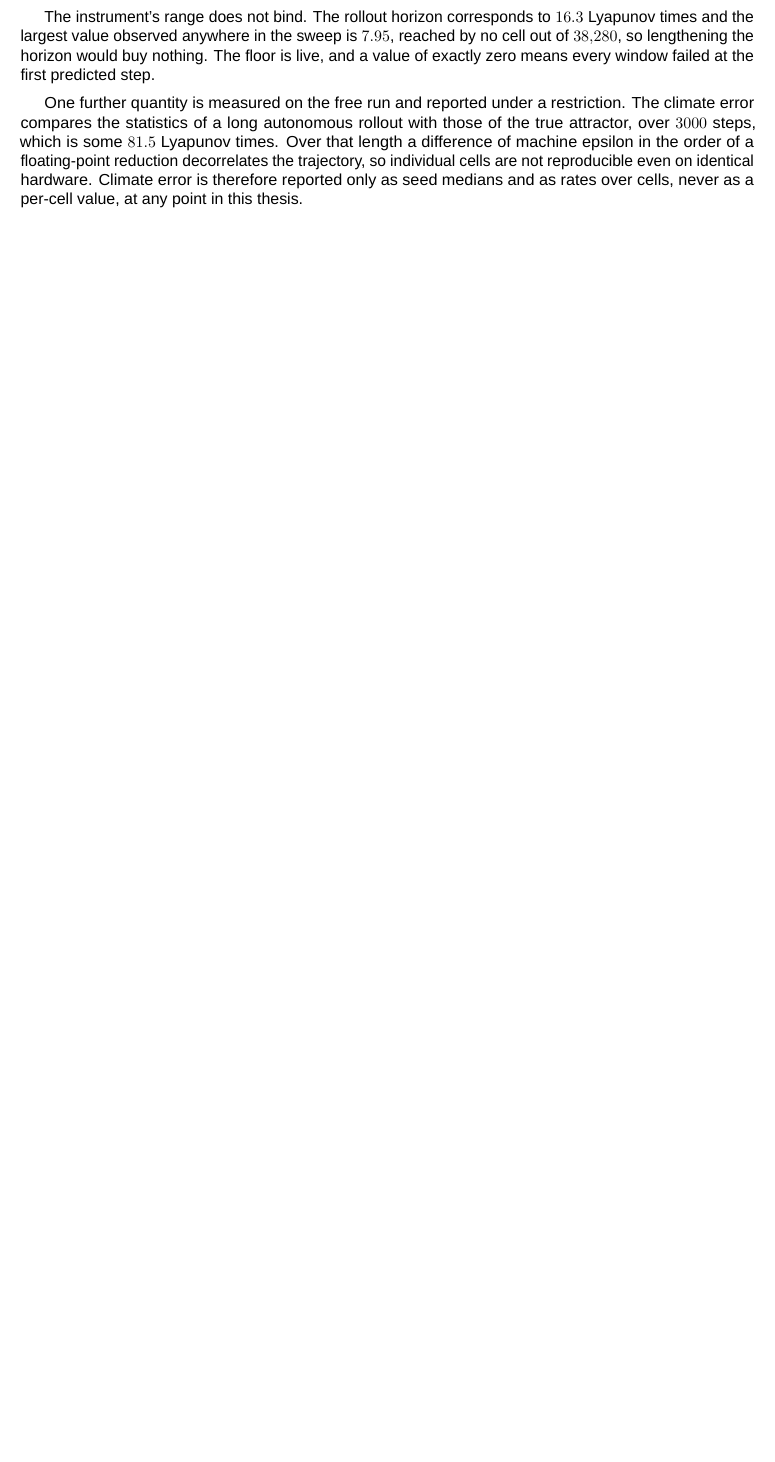
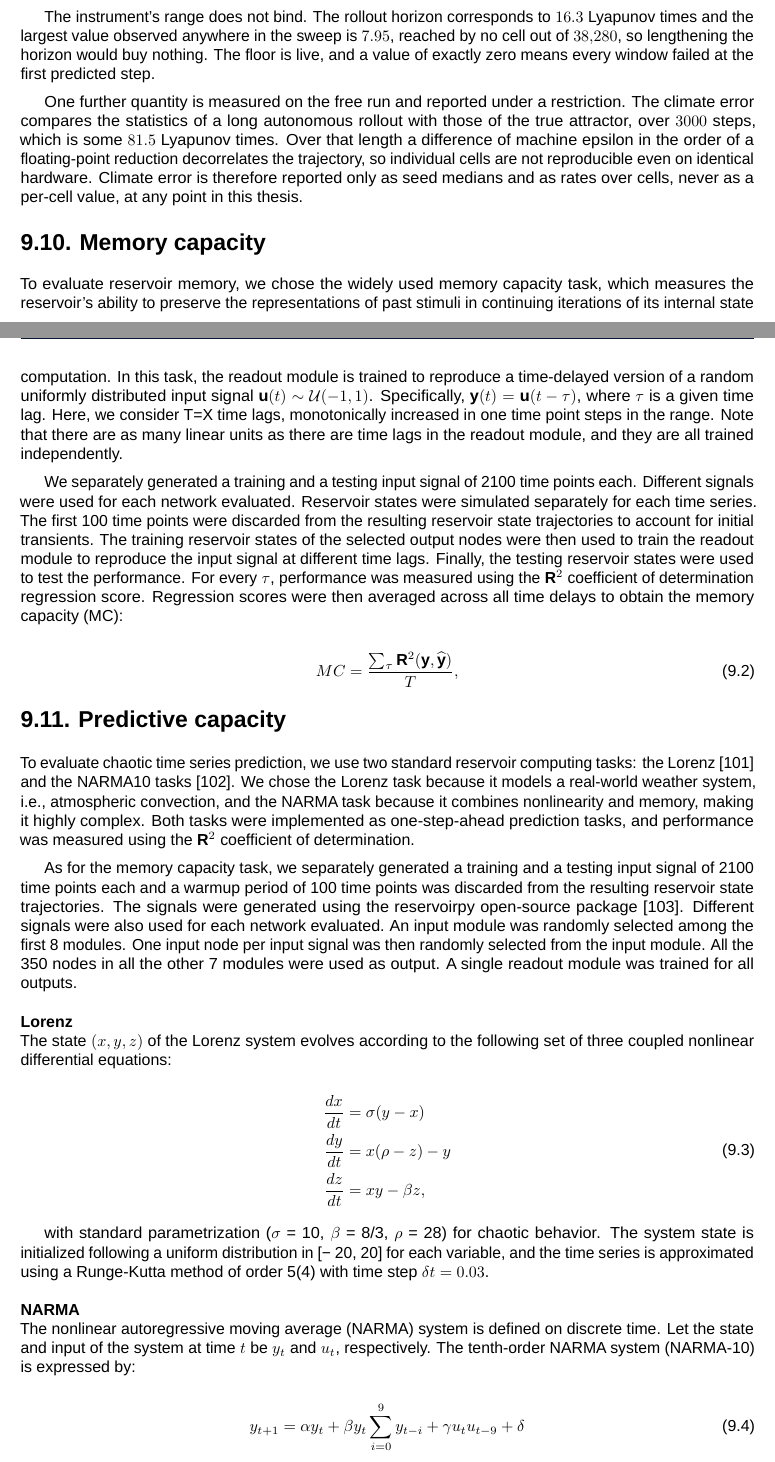
Before and after one commit to mmdt01/cognitive-connectomes, a LaTeX thesis (report/thesis/main.tex, which reads report/thesis/mainmatter/chapter-10-methods.tex): part of page 71 of 87 before the commit and two parts of pages 71 and 72 of 89 after it, the two joined at a grey line, cut so that both start at the same text, the shorter picture padded with empty space. Compiled offline with LuaLaTeX; a missing font is replaced by an installed copy or a similar font.

Commit message:
docs(methods): draft the memory and predictive capacity sections

```diff
--- a/report/thesis/mainmatter/chapter-10-methods.tex
+++ b/report/thesis/mainmatter/chapter-10-methods.tex
@@ -477,3 +477,97 @@ a floating-point reduction decorrelates the trajectory, so individual cells are
 not reproducible even on identical hardware. Climate error is therefore reported
 only as seed medians and as rates over cells, never as a per-cell value, at any
 point in this thesis.
+
+
+
+
+
+
+
+
+
+\section{Memory capacity}
+\label{sec:memory-capacity}
+\bigskip
+
+
+To evaluate reservoir memory, we chose the widely used memory capacity task, which measures
+the reservoir’s ability to preserve the representations of past stimuli in continuing iterations
+of its internal state computation.  In this task, the readout module is trained to reproduce a
+time-delayed version of a random uniformly distributed input signal $\mathbf{u}(t) \sim \mathcal{U}(-1, 1)$.
+Specifically, $\mathbf{y}(t) = \mathbf{u}(t - \tau)$, where $\tau$ is a given time lag.
+Here, we consider T=X time lags, monotonically increased in one time point steps in the range.
+Note that there are as many linear units as there are time lags in the readout module,
+and they are all trained independently.
+
+We separately generated a training and a testing input signal of 2100 time points each.
+Different signals were used for each network evaluated. Reservoir states were simulated
+separately for each time series. The first 100 time points were discarded from the resulting
+reservoir state trajectories to account for initial transients.
+The training reservoir states of the selected output nodes were then used to train the
+readout module to reproduce the input signal at different time lags. Finally, the testing
+reservoir states were used to test the performance. For every $\tau$, performance was measured
+using the $\mathbf{R}^{2}$ coefficient of determination regression score.
+Regression scores were then averaged across all time delays to obtain the memory capacity (MC):
+
+\begin{equation}
+    MC = \frac{\sum_{\tau} \mathbf{R}^2(\mathbf{y}, \widehat{\mathbf{y}})}{T},
+    \label{eq:memory_capacity}
+\end{equation}
+
+
+
+
+
+\section{Predictive capacity}
+\label{sec:predictive-capacity}
+\bigskip
+
+To evaluate chaotic time series prediction, we use two standard reservoir computing tasks:
+the Lorenz \cite{lorenz1963deterministic} and the NARMA10 tasks \cite{verstraeten2007experimental}.
+We chose the Lorenz task because it models a real-world
+weather system, i.e., atmospheric convection, and the NARMA task because it combines
+nonlinearity and memory, making it highly complex. Both tasks were implemented as one-step-ahead
+prediction tasks, and performance was measured using the $\mathbf{R}^{2}$ coefficient of determination.
+
+As for the memory capacity task, we separately generated a training and a testing input
+signal of 2100 time points each and a warmup period of 100 time points was discarded from
+the resulting reservoir state trajectories. The signals were generated using the reservoirpy
+open-source package \cite{trouvain2020reservoirpy}.
+Different signals were also used for each network evaluated. An input module was randomly
+selected among the first 8 modules. One input node per input signal was then randomly selected
+from the input module. All the 350 nodes in all the other 7 modules were used as output.
+A single readout module was trained for all outputs.
+
+\subsubsection{Lorenz}
+\label{subsec:lorenz}
+
+The state $(x, y, z)$ of the Lorenz system evolves according to the following set of three
+coupled nonlinear differential equations:
+
+\begin{equation}
+    \begin{aligned}
+        \frac{dx}{dt} &= \sigma(y - x) \\
+        \frac{dy}{dt} &= x(\rho - z) - y \\
+        \frac{dz}{dt} &= xy - \beta z,
+    \end{aligned}
+    \label{eq:lorenz_system}
+\end{equation}
+
+with standard parametrization ($\sigma$ = 10, $\beta$ = 8/3, $\rho$ = 28) for chaotic behavior.
+The system state is initialized following a uniform distribution in [− 20, 20] for each variable,
+and the time series is approximated using a Runge-Kutta method of order 5(4) with time step
+$\delta t = 0.03$.
+
+
+\subsubsection{NARMA}
+\label{subsec:narma}
+
+The nonlinear autoregressive moving average (NARMA) system is defined on discrete time.
+Let the state and input of the system at time $t$ be $y_{t}$ and $u_{t}$, respectively.
+The tenth-order NARMA system (NARMA-10) is expressed by:
+
+\begin{equation}
+    y_{t+1} = \alpha y_t + \beta y_t \sum_{i=0}^{9} y_{t-i} + \gamma u_t u_{t-9} + \delta
+    \label{eq:narma}
+\end{equation}
```
Also changed, not shown: report/thesis/mainmatter/chapter-10-methods.tex (4 more changed lines).
